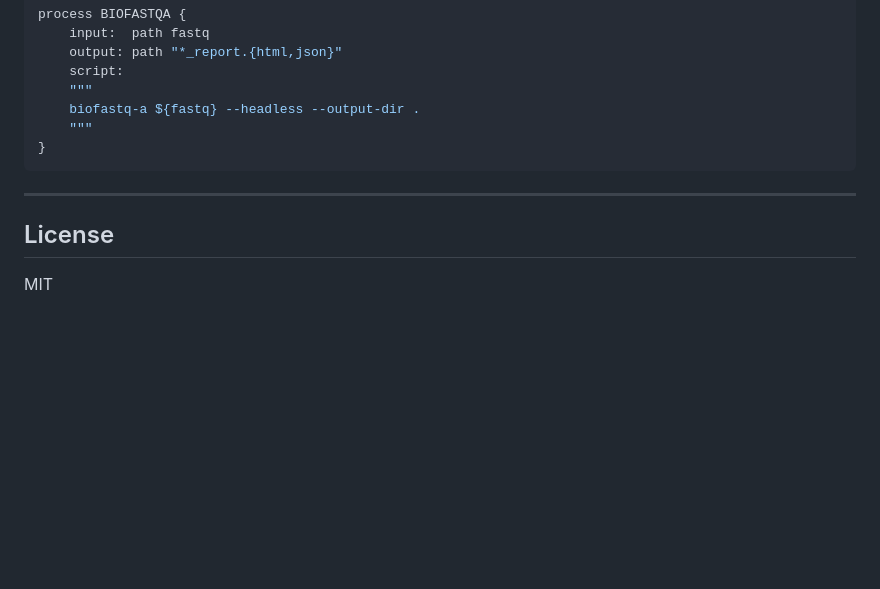
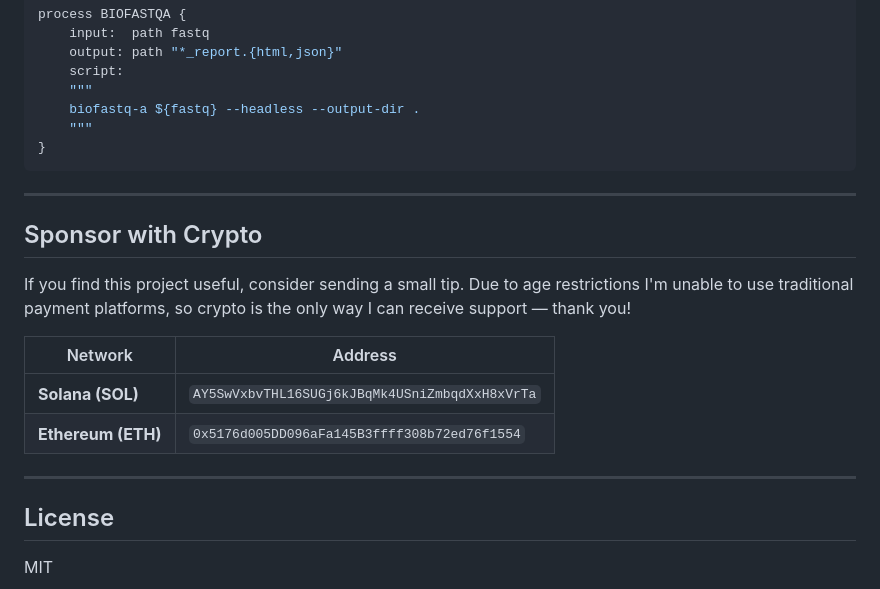
Before and after one commit to DilaDeniz/BioFastq-a, a Markdown page: README.md, the part around the change. GitHub-like rendering; blank space fills up the shorter version.

Commit message:
docs: add Sponsor with Crypto section to README
SOL: AY5SwVxbvTHL16SUGj6kJBqMk4USniZmbqdXxH8xVrTa
ETH: 0x5176d005DD096aFa145B3ffff308b72ed76f1554

https://claude.ai/code/session_01HtGnnpqxmdmpWXbLwh514s

```diff
--- a/README.md
+++ b/README.md
@@ -240,6 +240,17 @@ process BIOFASTQA {
 
 ---
 
+## Sponsor with Crypto
+
+If you find this project useful, consider sending a small tip. Due to age restrictions I'm unable to use traditional payment platforms, so crypto is the only way I can receive support — thank you!
+
+| Network | Address |
+|---|---|
+| **Solana (SOL)** | `AY5SwVxbvTHL16SUGj6kJBqMk4USniZmbqdXxH8xVrTa` |
+| **Ethereum (ETH)** | `0x5176d005DD096aFa145B3ffff308b72ed76f1554` |
+
+---
+
 ## License
 
 MIT
```
